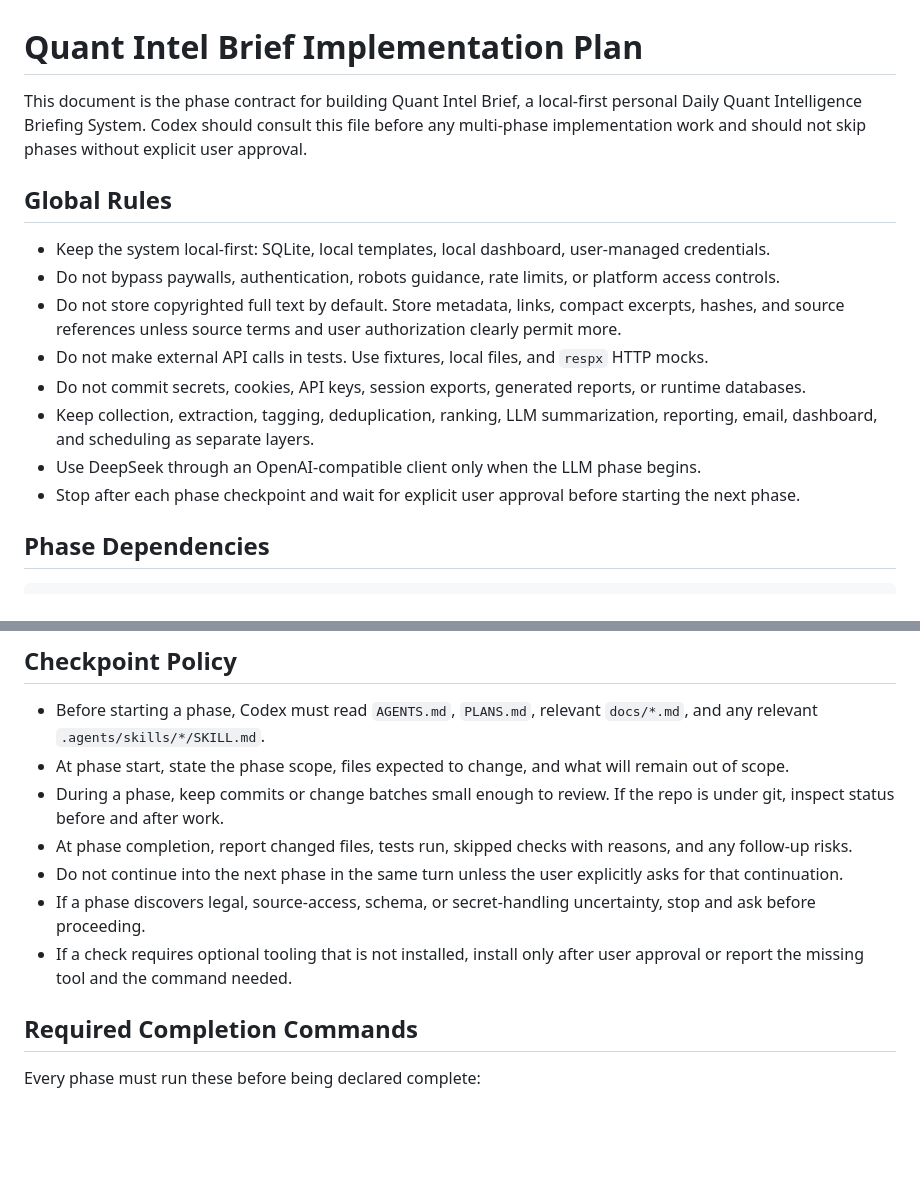
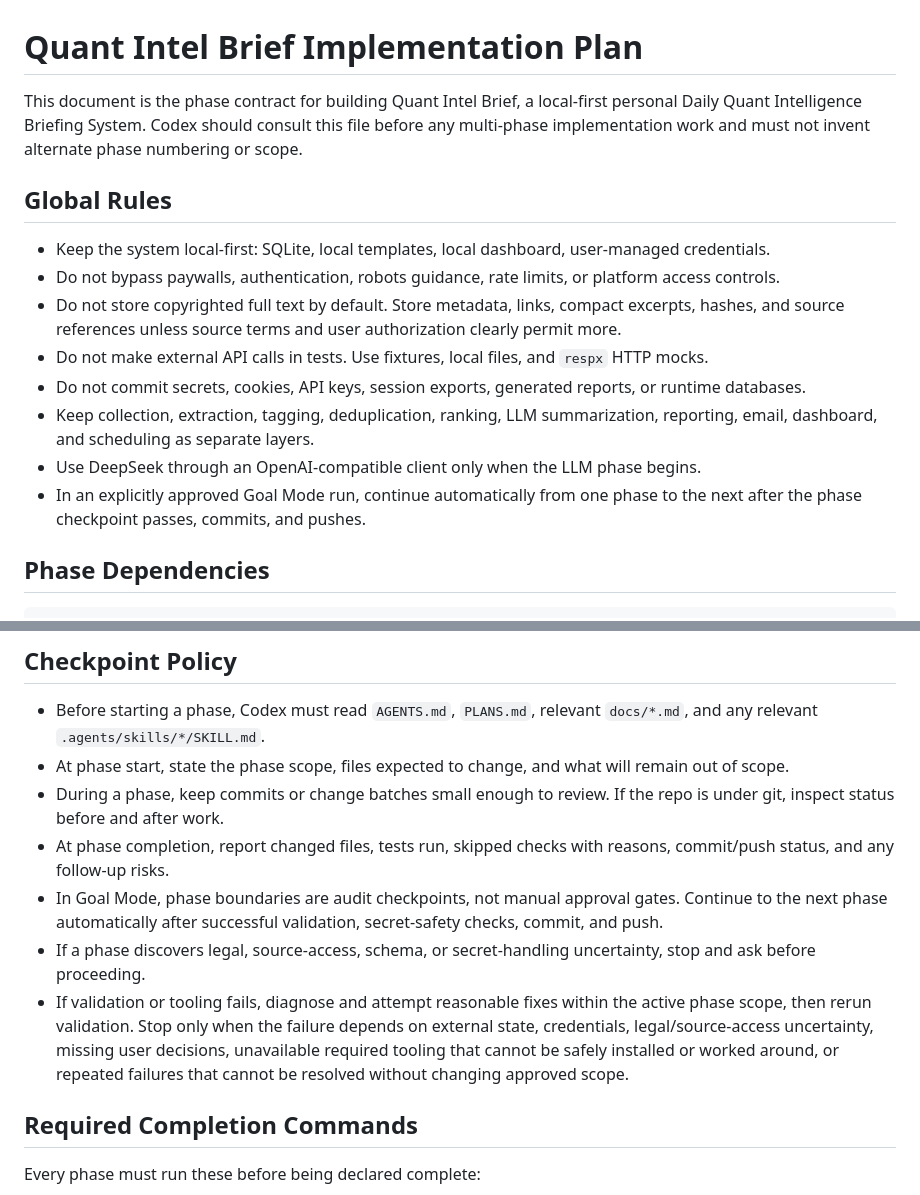
Before and after one commit to sextant-fable/quant-intel-brief, a Markdown page: PLANS.md, 2 parts joined by grey strips. Drawn GitHub-style; blank space fills up the shorter version.

Commit message:
Document automatic phase progression

```diff
--- a/PLANS.md
+++ b/PLANS.md
@@ -1,6 +1,6 @@
 # Quant Intel Brief Implementation Plan
 
-This document is the phase contract for building Quant Intel Brief, a local-first personal Daily Quant Intelligence Briefing System. Codex should consult this file before any multi-phase implementation work and should not skip phases without explicit user approval.
+This document is the phase contract for building Quant Intel Brief, a local-first personal Daily Quant Intelligence Briefing System. Codex should consult this file before any multi-phase implementation work and must not invent alternate phase numbering or scope.
 
 ## Global Rules
 
@@ -11,7 +11,7 @@ This document is the phase contract for building Quant Intel Brief, a local-firs
 - Do not commit secrets, cookies, API keys, session exports, generated reports, or runtime databases.
 - Keep collection, extraction, tagging, deduplication, ranking, LLM summarization, reporting, email, dashboard, and scheduling as separate layers.
 - Use DeepSeek through an OpenAI-compatible client only when the LLM phase begins.
-- Stop after each phase checkpoint and wait for explicit user approval before starting the next phase.
+- In an explicitly approved Goal Mode run, continue automatically from one phase to the next after the phase checkpoint passes, commits, and pushes.
 
 ## Phase Dependencies
 
@@ -34,10 +34,10 @@ Phase 0 Foundation
 - Before starting a phase, Codex must read `AGENTS.md`, `PLANS.md`, relevant `docs/*.md`, and any relevant `.agents/skills/*/SKILL.md`.
 - At phase start, state the phase scope, files expected to change, and what will remain out of scope.
 - During a phase, keep commits or change batches small enough to review. If the repo is under git, inspect status before and after work.
-- At phase completion, report changed files, tests run, skipped checks with reasons, and any follow-up risks.
-- Do not continue into the next phase in the same turn unless the user explicitly asks for that continuation.
+- At phase completion, report changed files, tests run, skipped checks with reasons, commit/push status, and any follow-up risks.
+- In Goal Mode, phase boundaries are audit checkpoints, not manual approval gates. Continue to the next phase automatically after successful validation, secret-safety checks, commit, and push.
 - If a phase discovers legal, source-access, schema, or secret-handling uncertainty, stop and ask before proceeding.
-- If a check requires optional tooling that is not installed, install only after user approval or report the missing tool and the command needed.
+- If validation or tooling fails, diagnose and attempt reasonable fixes within the active phase scope, then rerun validation. Stop only when the failure depends on external state, credentials, legal/source-access uncertainty, missing user decisions, unavailable required tooling that cannot be safely installed or worked around, or repeated failures that cannot be resolved without changing approved scope.
 
 ## Required Completion Commands
 
```
Also changed, not shown: docs/GOAL_MVP.md (+5 -9 lines).
